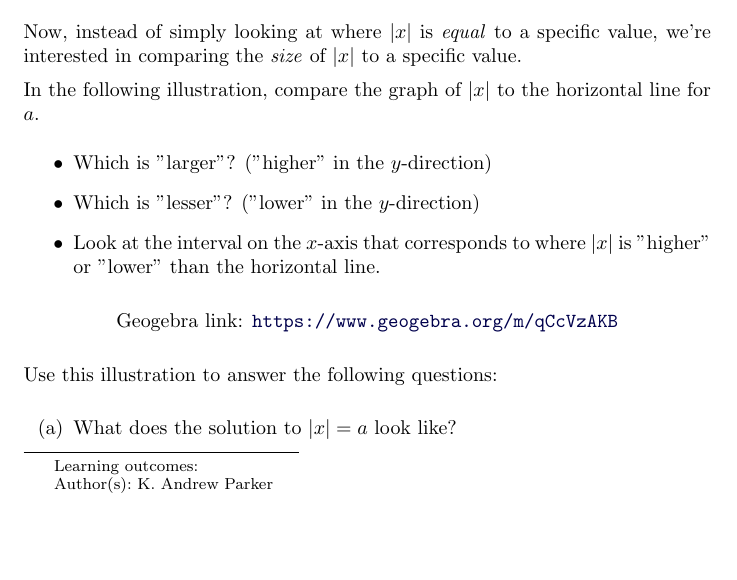
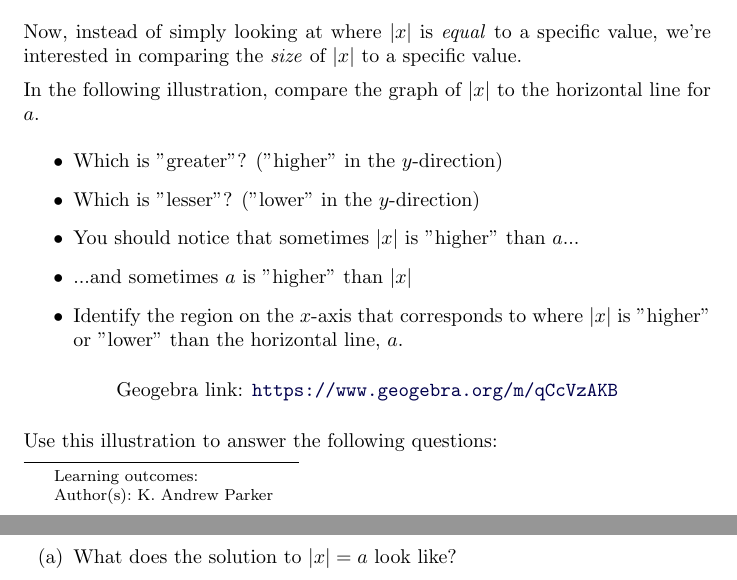
Before and after one commit to drdrew42/ximerapractice, a LaTeX document (MAT1375/AbsoluteValueInequalities/AbsoluteValueInequalities.tex): part of page 1 of 2 before the commit and two parts of pages 1 and 2 of 2 after it, the two joined at a grey line, cut so that both start at the same text, the shorter picture padded with empty space. Compiled offline with pdfLaTeX.

Commit message:
second geogebra applet

```diff
--- a/MAT1375/AbsoluteValueInequalities/AbsoluteValueInequalities.tex
+++ b/MAT1375/AbsoluteValueInequalities/AbsoluteValueInequalities.tex
@@ -31,9 +31,11 @@ Now, instead of simply looking at where $|x|$ is \emph{equal} to a specific valu
 
 In the following illustration, compare the graph of $|x|$ to the horizontal line for $a$.
 \begin{itemize}
-\item Which is "larger"? ("higher" in the $y$-direction)
+\item Which is "greater"? ("higher" in the $y$-direction)
 \item Which is "lesser"? ("lower" in the $y$-direction)
-\item Look at the interval on the $x$-axis that corresponds to where $|x|$ is "higher" or "lower" than the horizontal line.
+\item You should notice that sometimes $|x|$ is "higher" than $a$...
+\item ...and sometimes $a$ is "higher" than $|x|$
+\item Identify the region on the $x$-axis that corresponds to where $|x|$ is "higher" or "lower" than the horizontal line, $a$.
 \end{itemize}
 
 \begin{center}
```
